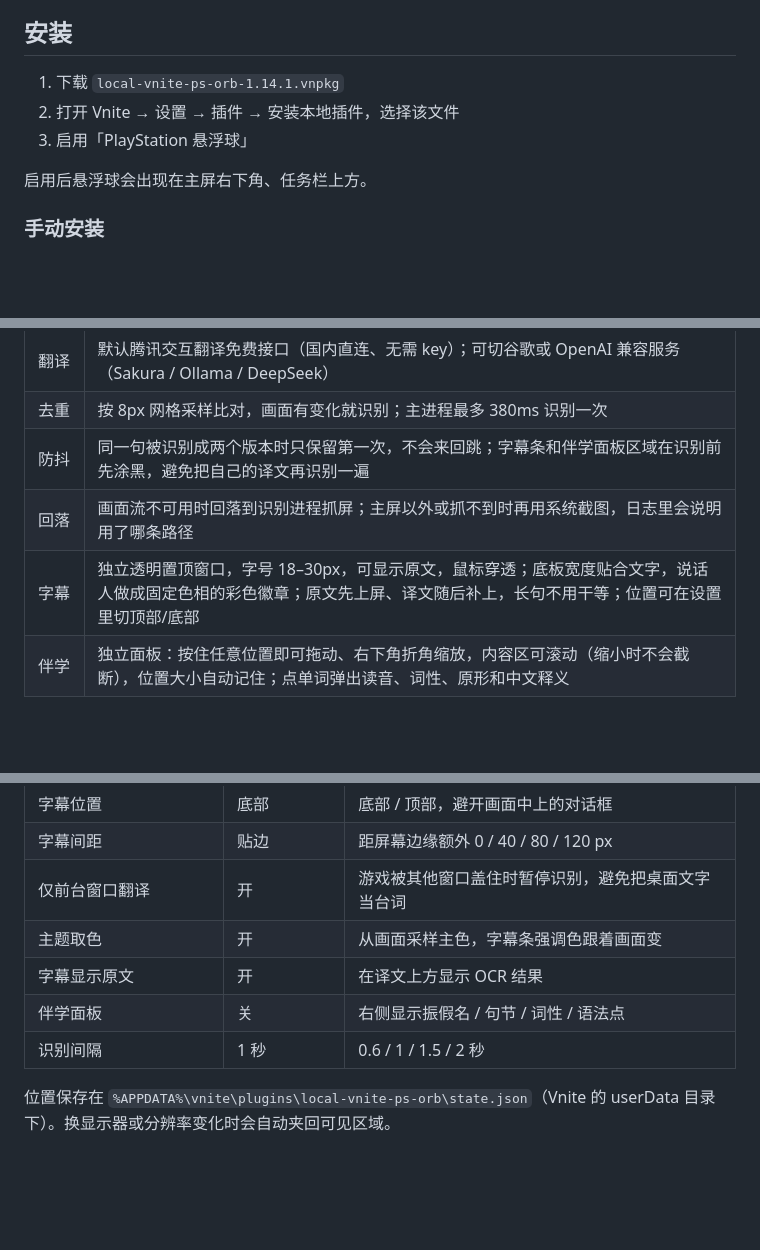
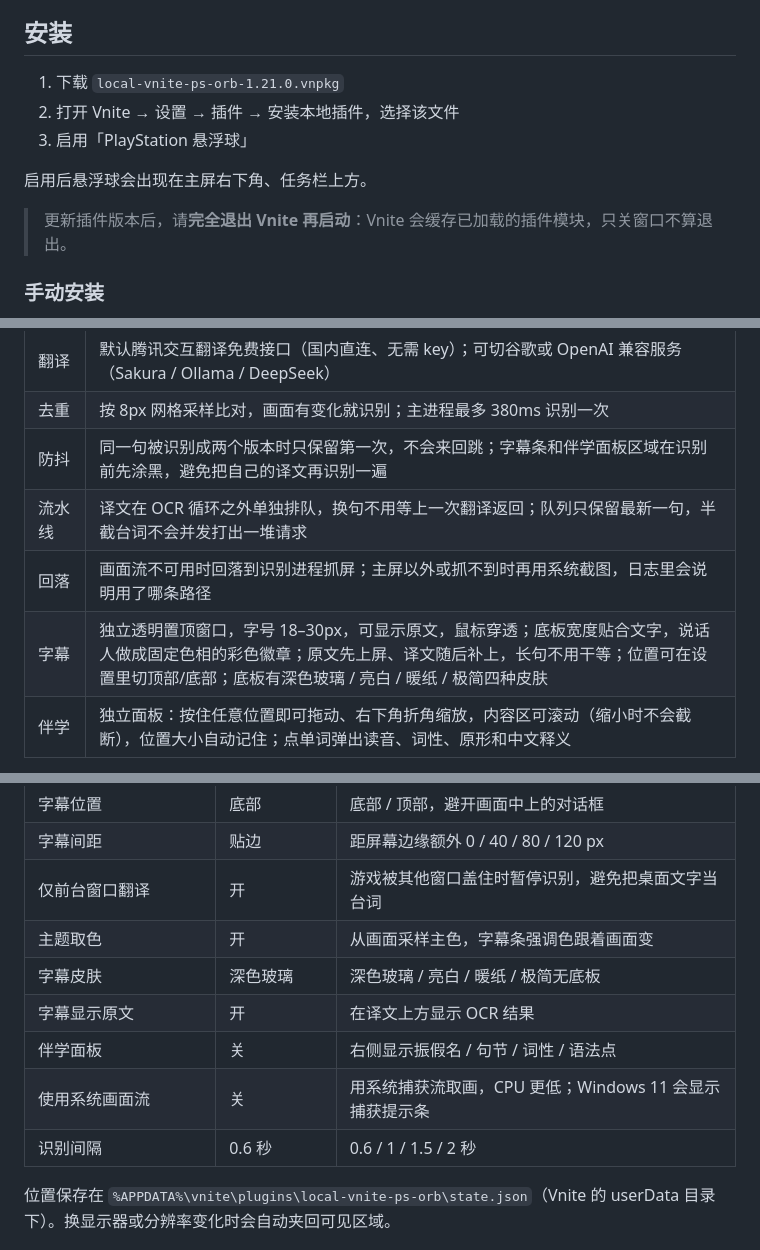
Before and after one commit to YISANG1217/vnite-ps-orb, a Markdown page: plugin/README.md, 3 parts joined by grey strips. GitHub-like rendering; blank space fills up the shorter version.

Commit message:
docs: 整理仓库结构，补充 GitHub README、功能截图与打包脚本

```diff
--- a/plugin/README.md
+++ b/plugin/README.md
@@ -30,11 +30,13 @@
 
 ## 安装
 
-1. 下载 `local-vnite-ps-orb-1.14.1.vnpkg`
+1. 下载 `local-vnite-ps-orb-1.21.0.vnpkg`
 2. 打开 Vnite → 设置 → 插件 → 安装本地插件，选择该文件
 3. 启用「PlayStation 悬浮球」
 
 启用后悬浮球会出现在主屏右下角、任务栏上方。
+
+> 更新插件版本后，请**完全退出 Vnite 再启动**：Vnite 会缓存已加载的插件模块，只关窗口不算退出。
 
 ### 手动安装
 
@@ -78,8 +80,9 @@
 | 翻译 | 默认腾讯交互翻译免费接口（国内直连、无需 key）；可切谷歌或 OpenAI 兼容服务（Sakura / Ollama / DeepSeek） |
 | 去重 | 按 8px 网格采样比对，画面有变化就识别；主进程最多 380ms 识别一次 |
 | 防抖 | 同一句被识别成两个版本时只保留第一次，不会来回跳；字幕条和伴学面板区域在识别前先涂黑，避免把自己的译文再识别一遍 |
+| 流水线 | 译文在 OCR 循环之外单独排队，换句不用等上一次翻译返回；队列只保留最新一句，半截台词不会并发打出一堆请求 |
 | 回落 | 画面流不可用时回落到识别进程抓屏；主屏以外或抓不到时再用系统截图，日志里会说明用了哪条路径 |
-| 字幕 | 独立透明置顶窗口，字号 18–30px，可显示原文，鼠标穿透；底板宽度贴合文字，说话人做成固定色相的彩色徽章；原文先上屏、译文随后补上，长句不用干等；位置可在设置里切顶部/底部 |
+| 字幕 | 独立透明置顶窗口，字号 18–30px，可显示原文，鼠标穿透；底板宽度贴合文字，说话人做成固定色相的彩色徽章；原文先上屏、译文随后补上，长句不用干等；位置可在设置里切顶部/底部；底板有深色玻璃 / 亮白 / 暖纸 / 极简四种皮肤 |
 | 伴学 | 独立面板：按住任意位置即可拖动、右下角折角缩放，内容区可滚动（缩小时不会截断），位置大小自动记住；点单词弹出读音、词性、原形和中文释义 |
 
 > PaddleOCR 用的是插件自带模型（约 21MB），不依赖系统语言包，也不需要联网。只有在设置里切回「Windows 自带 OCR」时才需要系统日语语言包；日志报 `no-ocr-engine` 的话，去「设置 → 时间和语言 → 语言」添加日语即可。
@@ -119,9 +122,11 @@
 | 字幕间距 | 贴边 | 距屏幕边缘额外 0 / 40 / 80 / 120 px |
 | 仅前台窗口翻译 | 开 | 游戏被其他窗口盖住时暂停识别，避免把桌面文字当台词 |
 | 主题取色 | 开 | 从画面采样主色，字幕条强调色跟着画面变 |
+| 字幕皮肤 | 深色玻璃 | 深色玻璃 / 亮白 / 暖纸 / 极简无底板 |
 | 字幕显示原文 | 开 | 在译文上方显示 OCR 结果 |
 | 伴学面板 | 关 | 右侧显示振假名 / 句节 / 词性 / 语法点 |
-| 识别间隔 | 1 秒 | 0.6 / 1 / 1.5 / 2 秒 |
+| 使用系统画面流 | 关 | 用系统捕获流取画，CPU 更低；Windows 11 会显示捕获提示条 |
+| 识别间隔 | 0.6 秒 | 0.6 / 1 / 1.5 / 2 秒 |
 
 位置保存在 `%APPDATA%\vnite\plugins\local-vnite-ps-orb\state.json`（Vnite 的 userData 目录下）。换显示器或分辨率变化时会自动夹回可见区域。
 
```
Also changed, not shown: README.md (added, +199 -0 lines), docs/orb.png (added), docs/study.jpg (added), docs/subtitle.png (added), 4 other files.
